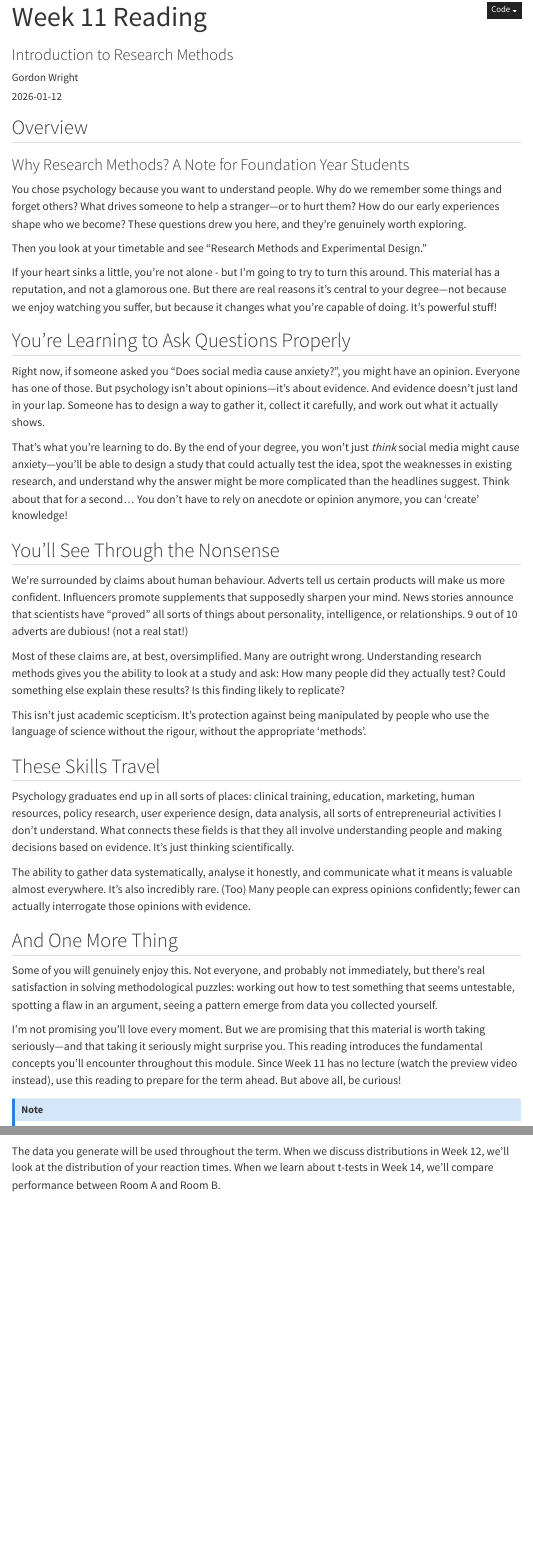
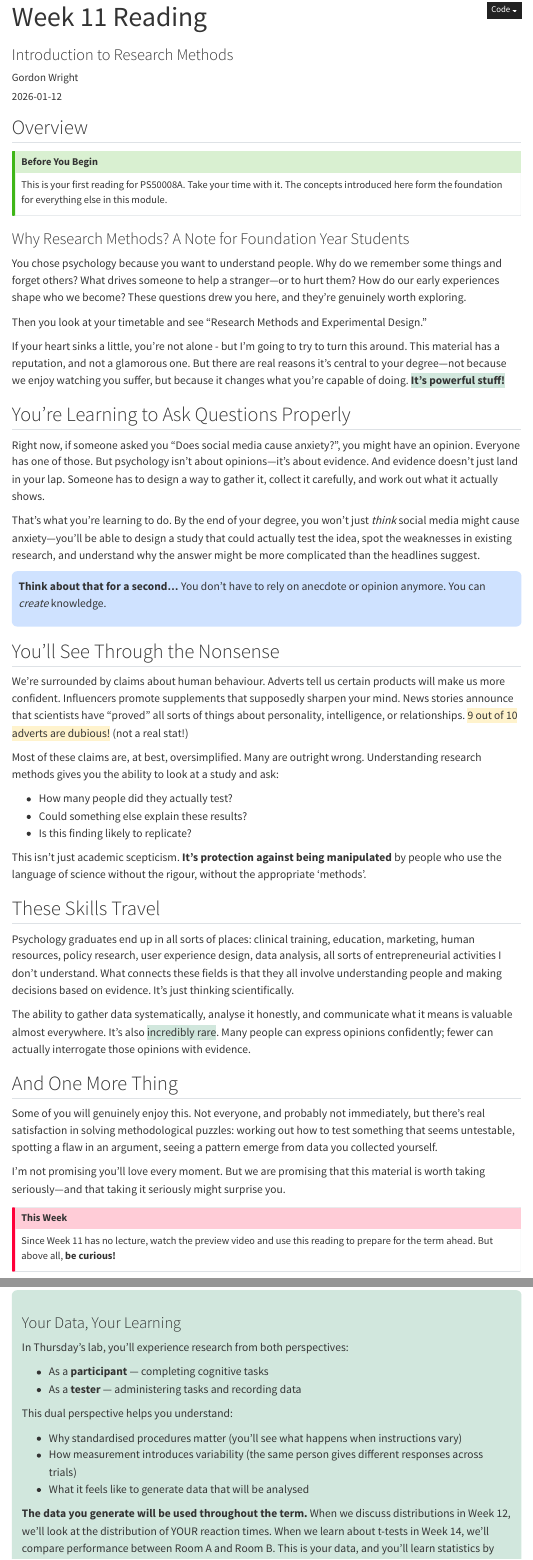
Before and after one commit to LittleMonkeyLab/PS50008A_2526, a Quarto document (week11/lecture/reading.qmd): the page in a window 1100 px wide, from its top, and a second part further down, joined at a grey line. Rendered offline with R 4.5, knitr and Pandoc in place of Quarto, with nearby package versions; menus at the side of the page are left out.

Commit message:
Add expandable sidebar navigation and enhance Week 11 reading
- Sidebar now shows Week 11 with expandable sub-items for all materials
- Added callouts and colour highlights to Week 11 reading
- Visual emphasis on key concepts and the DataLab connection

```diff
--- a/_quarto.yml
+++ b/_quarto.yml
@@ -52,0 +54,4 @@ website:
+              - text: "Lecture"
+              - text: "Preview Video"
+                href: week11/lecture/video.qmd
+              - text: "Reading"
@@ -52,0 +65 @@ website:
+              - text: "Reading"
--- a/week11/lecture/reading.qmd
+++ b/week11/lecture/reading.qmd
@@ -7,40 +7,57 @@ date: "2026-01-12"
 
 ## Overview
 
+::: {.callout-tip}
+## Before You Begin
+This is your first reading for PS50008A. Take your time with it. The concepts introduced here form the foundation for everything else in this module.
+:::
+
 ### Why Research Methods? A Note for Foundation Year Students
 
 You chose psychology because you want to understand people. Why do we remember some things and forget others? What drives someone to help a stranger—or to hurt them? How do our early experiences shape who we become? These questions drew you here, and they're genuinely worth exploring.
 
 Then you look at your timetable and see "Research Methods and Experimental Design."
 
-If your heart sinks a little, you're not alone - but I'm going to try to turn this around. This material has a reputation, and not a glamorous one. But there are real reasons it's central to your degree—not because we enjoy watching you suffer, but because it changes what you're capable of doing. It's powerful stuff!
+If your heart sinks a little, you're not alone - but I'm going to try to turn this around. This material has a reputation, and not a glamorous one. But there are real reasons it's central to your degree—not because we enjoy watching you suffer, but because it changes what you're capable of doing. [It's powerful stuff!]{style="background-color: #D1E7DD; font-weight: bold"}
 
 ## You're Learning to Ask Questions Properly
 
 Right now, if someone asked you "Does social media cause anxiety?", you might have an opinion. Everyone has one of those. But psychology isn't about opinions—it's about evidence. And evidence doesn't just land in your lap. Someone has to design a way to gather it, collect it carefully, and work out what it actually shows.
 
-That's what you're learning to do. By the end of your degree, you won't just *think* social media might cause anxiety—you'll be able to design a study that could actually test the idea, spot the weaknesses in existing research, and understand why the answer might be more complicated than the headlines suggest. Think about that for a second... You don't have to rely on anecdote or opinion anymore, you can 'create' knowledge!
+That's what you're learning to do. By the end of your degree, you won't just *think* social media might cause anxiety—you'll be able to design a study that could actually test the idea, spot the weaknesses in existing research, and understand why the answer might be more complicated than the headlines suggest.
+
+::: {style="background-color: #CFE2FF; padding: 1rem; border-radius: 8px; margin: 1rem 0;"}
+**Think about that for a second...** You don't have to rely on anecdote or opinion anymore. You can *create* knowledge.
+:::
 
 ## You'll See Through the Nonsense
 
-We're surrounded by claims about human behaviour. Adverts tell us certain products will make us more confident. Influencers promote supplements that supposedly sharpen your mind. News stories announce that scientists have "proved" all sorts of things about personality, intelligence, or relationships. 9 out of 10 adverts are dubious! (not a real stat!)
+We're surrounded by claims about human behaviour. Adverts tell us certain products will make us more confident. Influencers promote supplements that supposedly sharpen your mind. News stories announce that scientists have "proved" all sorts of things about personality, intelligence, or relationships. [9 out of 10 adverts are dubious!]{style="background-color: #FFF3CD"} (not a real stat!)
 
-Most of these claims are, at best, oversimplified. Many are outright wrong. Understanding research methods gives you the ability to look at a study and ask: How many people did they actually test? Could something else explain these results? Is this finding likely to replicate?
+Most of these claims are, at best, oversimplified. Many are outright wrong. Understanding research methods gives you the ability to look at a study and ask:
 
-This isn't just academic scepticism. It's protection against being manipulated by people who use the language of science without the rigour, without the appropriate 'methods'.
+- How many people did they actually test?
+- Could something else explain these results?
+- Is this finding likely to replicate?
+
+This isn't just academic scepticism. [It's protection against being manipulated]{style="font-weight: bold"} by people who use the language of science without the rigour, without the appropriate 'methods'.
 
 ## These Skills Travel
 
 Psychology graduates end up in all sorts of places: clinical training, education, marketing, human resources, policy research, user experience design, data analysis, all sorts of entrepreneurial activities I don't understand. What connects these fields is that they all involve understanding people and making decisions based on evidence. It's just thinking scientifically.
 
-The ability to gather data systematically, analyse it honestly, and communicate what it means is valuable almost everywhere. It's also incredibly rare. (Too) Many people can express opinions confidently; fewer can actually interrogate those opinions with evidence.
+The ability to gather data systematically, analyse it honestly, and communicate what it means is valuable almost everywhere. It's also [incredibly rare]{style="background-color: #D1E7DD"}. Many people can express opinions confidently; fewer can actually interrogate those opinions with evidence.
 
 ## And One More Thing
 
 Some of you will genuinely enjoy this. Not everyone, and probably not immediately, but there's real satisfaction in solving methodological puzzles: working out how to test something that seems untestable, spotting a flaw in an argument, seeing a pattern emerge from data you collected yourself.
 
 I'm not promising you'll love every moment. But we are promising that this material is worth taking seriously—and that taking it seriously might surprise you.
-This reading introduces the fundamental concepts you'll encounter throughout this module. Since Week 11 has no lecture (watch the preview video instead), use this reading to prepare for the term ahead. But above all, be curious!
+
+::: {.callout-important}
+## This Week
+Since Week 11 has no lecture, watch the preview video and use this reading to prepare for the term ahead. But above all, [be curious!]{style="font-weight: bold"}
+:::
 
 ::: {.callout-note}
 Sophie von Stumm (formerly from Goldsmiths!) and colleagues (2011) sought to identify the best predictors of academic performance. Unsurprisingly perhaps, a person's intelligence was the best predictor. However, they also found that this was matched by the combined predictive power of effort and intellectual curiosity. They conclude that succeeding in academic fields (such as psychology) is not just a question of being smart and trying hard, it is also about [having a hungry mind!]{style="background-color: #FFF3CD"}
@@ -227,6 +246,9 @@ Without systematic data collection, we'd have no way to discover these nuances.
 
 ## Connecting to DataLab
 
+::: {style="background-color: #D1E7DD; padding: 1.5rem; border-radius: 8px; margin: 1rem 0;"}
+### Your Data, Your Learning
+
 In Thursday's lab, you'll experience research from both perspectives:
 
 - As a **participant** — completing cognitive tasks
@@ -238,7 +260,8 @@ This dual perspective helps you understand:
 - How measurement introduces variability (the same person gives different responses across trials)
 - What it feels like to generate data that will be analysed
 
-The data you generate will be used throughout the term. When we discuss distributions in Week 12, we'll look at the distribution of your reaction times. When we learn about t-tests in Week 14, we'll compare performance between Room A and Room B.
+**The data you generate will be used throughout the term.** When we discuss distributions in Week 12, we'll look at the distribution of YOUR reaction times. When we learn about t-tests in Week 14, we'll compare performance between Room A and Room B. This is your data, and you'll learn statistics by exploring it.
+:::
 
 ## Summary
 
```
Also changed, not shown: _quarto.yml (43 more changed lines), week11/lecture/reading.qmd (2 more changed lines).
